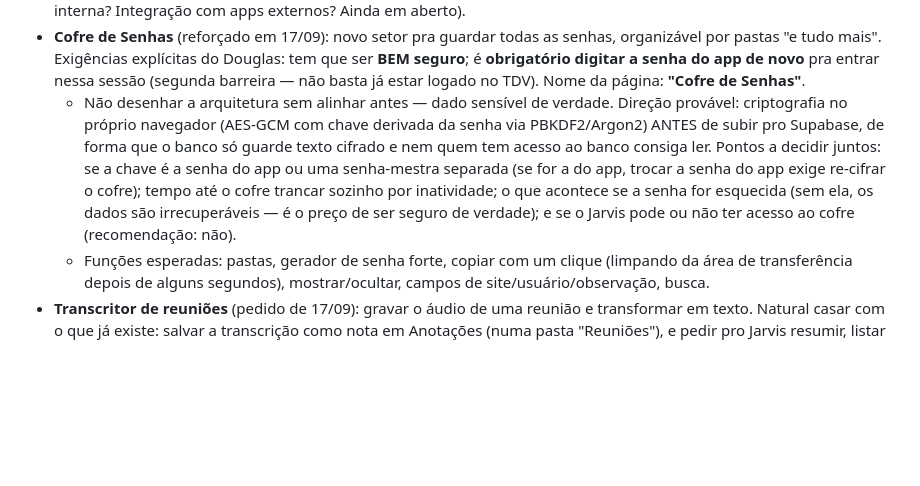
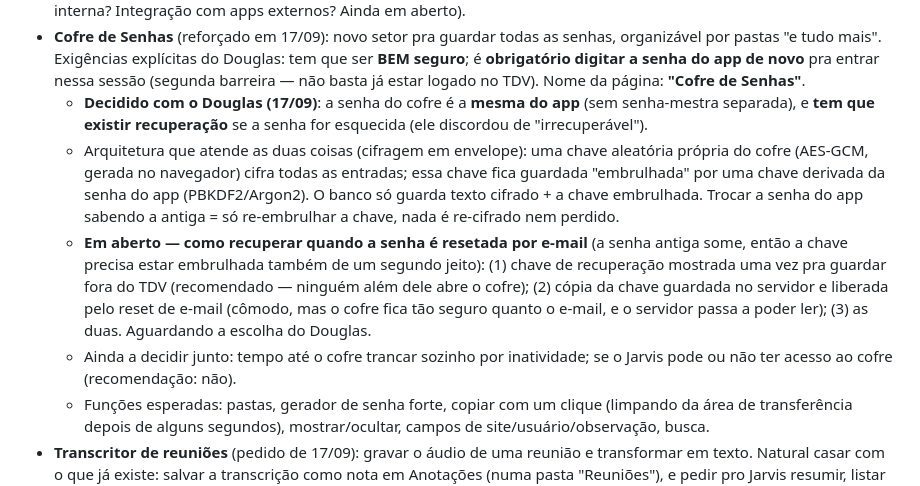
Before and after one commit to douglasmeller/thedouglasvision, a Markdown page: ROADMAP.md, the part around the change. Drawn GitHub-style; blank space fills up the shorter version.

Commit message:
docs: cofre usa a senha do app e precisa ter recuperação
Decisão do Douglas. Registra a arquitetura em envelope que permite as
duas coisas, e deixa em aberto o mecanismo de recuperação no reset por
e-mail (chave de recuperação, cópia no servidor, ou as duas).

Co-Authored-By: Claude Opus 5 <noreply@anthropic.com>

```diff
--- a/ROADMAP.md
+++ b/ROADMAP.md
@@ -79,7 +79,10 @@ Ordem sugerida — bug antes de feature, e o que é função central antes do qu
 - **Ações (feito, ver "Home rica" acima)**: watchlist de tickers B3 com cotação quase-ao-vivo, dentro do widget da Home — não é um setor de nav própria, mora na Home.
 - **Mensagens**: Douglas ainda quer discutir como isso funcionaria antes de desenhar (o quê exatamente — mensageria interna? Integração com apps externos? Ainda em aberto).
 - **Cofre de Senhas** (reforçado em 17/09): novo setor pra guardar todas as senhas, organizável por pastas "e tudo mais". Exigências explícitas do Douglas: tem que ser **BEM seguro**; é **obrigatório digitar a senha do app de novo** pra entrar nessa sessão (segunda barreira — não basta já estar logado no TDV). Nome da página: **"Cofre de Senhas"**.
-  - Não desenhar a arquitetura sem alinhar antes — dado sensível de verdade. Direção provável: criptografia no próprio navegador (AES-GCM com chave derivada da senha via PBKDF2/Argon2) ANTES de subir pro Supabase, de forma que o banco só guarde texto cifrado e nem quem tem acesso ao banco consiga ler. Pontos a decidir juntos: se a chave é a senha do app ou uma senha-mestra separada (se for a do app, trocar a senha do app exige re-cifrar o cofre); tempo até o cofre trancar sozinho por inatividade; o que acontece se a senha for esquecida (sem ela, os dados são irrecuperáveis — é o preço de ser seguro de verdade); e se o Jarvis pode ou não ter acesso ao cofre (recomendação: não).
+  - **Decidido com o Douglas (17/09)**: a senha do cofre é a **mesma do app** (sem senha-mestra separada), e **tem que existir recuperação** se a senha for esquecida (ele discordou de "irrecuperável").
+  - Arquitetura que atende as duas coisas (cifragem em envelope): uma chave aleatória própria do cofre (AES-GCM, gerada no navegador) cifra todas as entradas; essa chave fica guardada "embrulhada" por uma chave derivada da senha do app (PBKDF2/Argon2). O banco só guarda texto cifrado + a chave embrulhada. Trocar a senha do app sabendo a antiga = só re-embrulhar a chave, nada é re-cifrado nem perdido.
+  - **Em aberto — como recuperar quando a senha é resetada por e-mail** (a senha antiga some, então a chave precisa estar embrulhada também de um segundo jeito): (1) chave de recuperação mostrada uma vez pra guardar fora do TDV (recomendado — ninguém além dele abre o cofre); (2) cópia da chave guardada no servidor e liberada pelo reset de e-mail (cômodo, mas o cofre fica tão seguro quanto o e-mail, e o servidor passa a poder ler); (3) as duas. Aguardando a escolha do Douglas.
+  - Ainda a decidir junto: tempo até o cofre trancar sozinho por inatividade; se o Jarvis pode ou não ter acesso ao cofre (recomendação: não).
   - Funções esperadas: pastas, gerador de senha forte, copiar com um clique (limpando da área de transferência depois de alguns segundos), mostrar/ocultar, campos de site/usuário/observação, busca.
 - **Transcritor de reuniões** (pedido de 17/09): gravar o áudio de uma reunião e transformar em texto. Natural casar com o que já existe: salvar a transcrição como nota em Anotações (numa pasta "Reuniões"), e pedir pro Jarvis resumir, listar decisões e virar os próximos passos em Tarefas.
   - Decisão a tomar antes de código: **qual serviço transcreve**. A Web Speech API do navegador (a mesma do microfone do Jarvis) é grátis, mas é feita pra frase curta — em reunião longa ela corta sozinha, erra muito com várias pessoas e não separa quem falou. Pra reunião de verdade o caminho é um serviço dedicado de transcrição (ex: Whisper via API, Deepgram, AssemblyAI) — tem custo por minuto e alguns separam falantes. Precisa do Douglas escolher e criar a chave.
```
